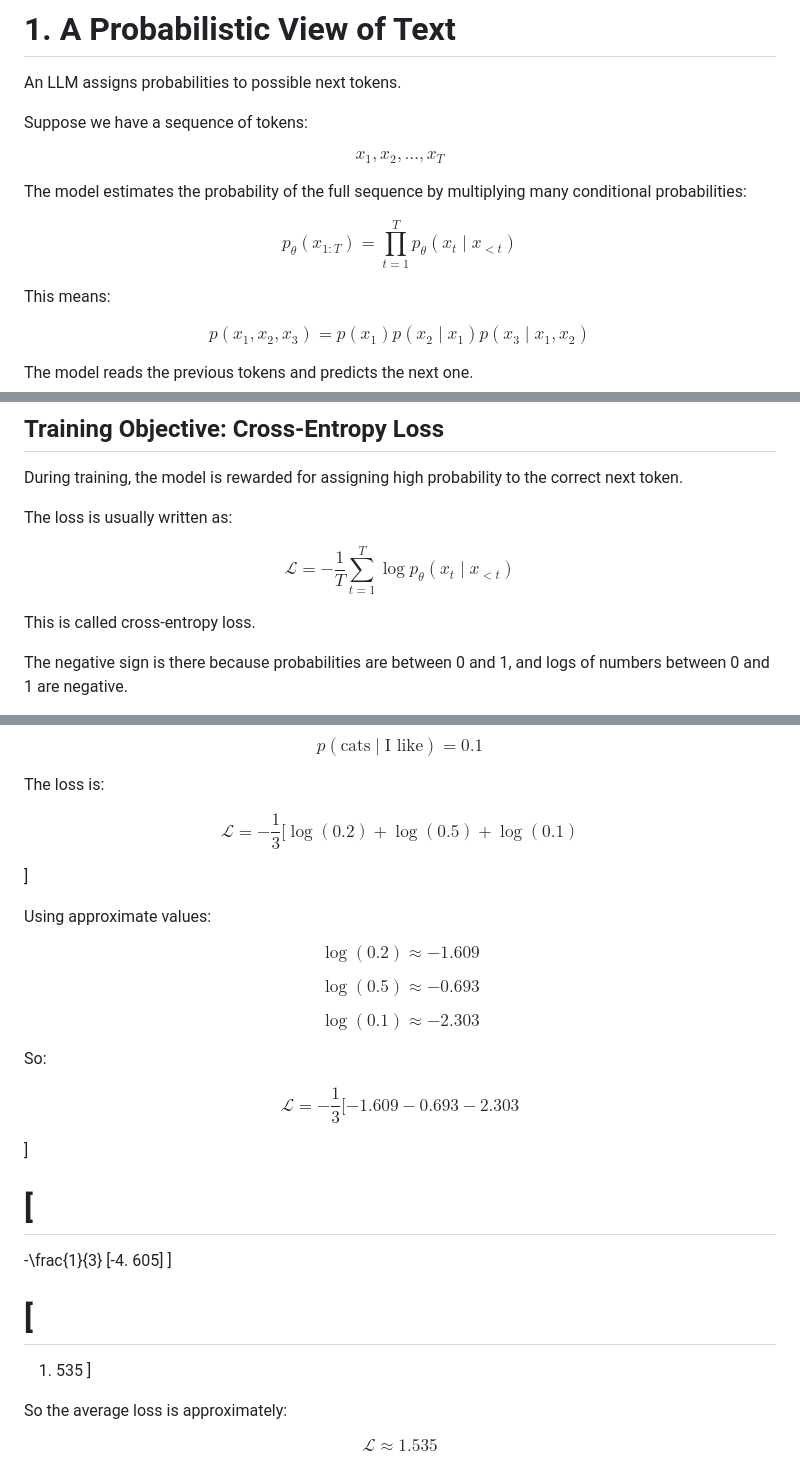
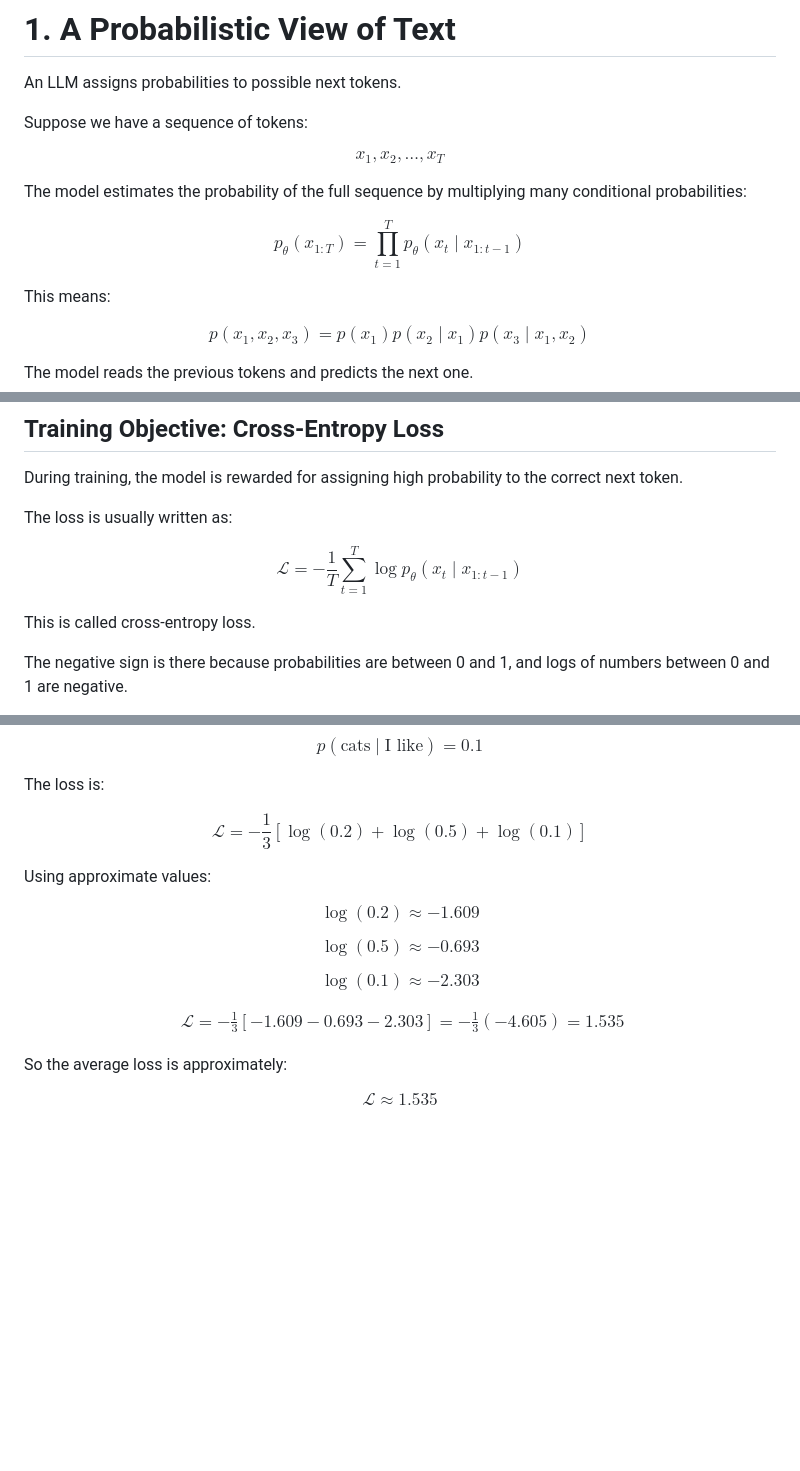
Before and after one commit to djeada/llm-queries, a Markdown page: slides/what_are_llms.md, 3 parts joined by grey strips. Rendered like a GitHub page; blank space fills up the shorter version.

```diff
--- a/slides/what_are_llms.md
+++ b/slides/what_are_llms.md
@@ -31,7 +31,7 @@ $$
 The model estimates the probability of the full sequence by multiplying many conditional probabilities:
 
 $$
-p_\theta(x_{1: T}) = \prod_{t=1}^{T} p_\theta(x_t \mid x_{<t})
+p_\theta(x_{1:T}) = \prod_{t=1}^{T} p_\theta(x_t \mid x_{1:t-1})
 $$
 
 This means:
@@ -93,7 +93,7 @@ The loss is usually written as:
 $$
 \mathcal{L} = -\frac{1}{T}
 \sum_{t=1}^{T}
-\log p_\theta(x_t \mid x_{<t})
+\log p_\theta(x_t \mid x_{1:t-1})
 $$
 
 This is called cross-entropy loss.
@@ -134,9 +134,8 @@ $$
 \mathcal{L} = -\frac{1}{3}
 [
 \log(0. 2) + \log(0. 5) + \log(0. 1)
+]
 $$
-
-]
 
 Using approximate values:
 
@@ -152,26 +151,14 @@ $$
 \log(0. 1) \approx -2. 303
 $$
 
-So:
-
 $$
+\begin{aligned}
 \mathcal{L} = -\frac{1}{3}
-[
--1. 609 - 0. 693 - 2. 303
+\left[
+-1.609 - 0.693 - 2.303
+\right] = -\frac{1}{3}(-4.605) = 1.535
+\end{aligned}
 $$
-
-]
-
-# [
-
--\frac{1}{3}
-[-4. 605]
-]
-
-# [
-
-1. 535
-]
 
 So the average loss is approximately:
 
```
